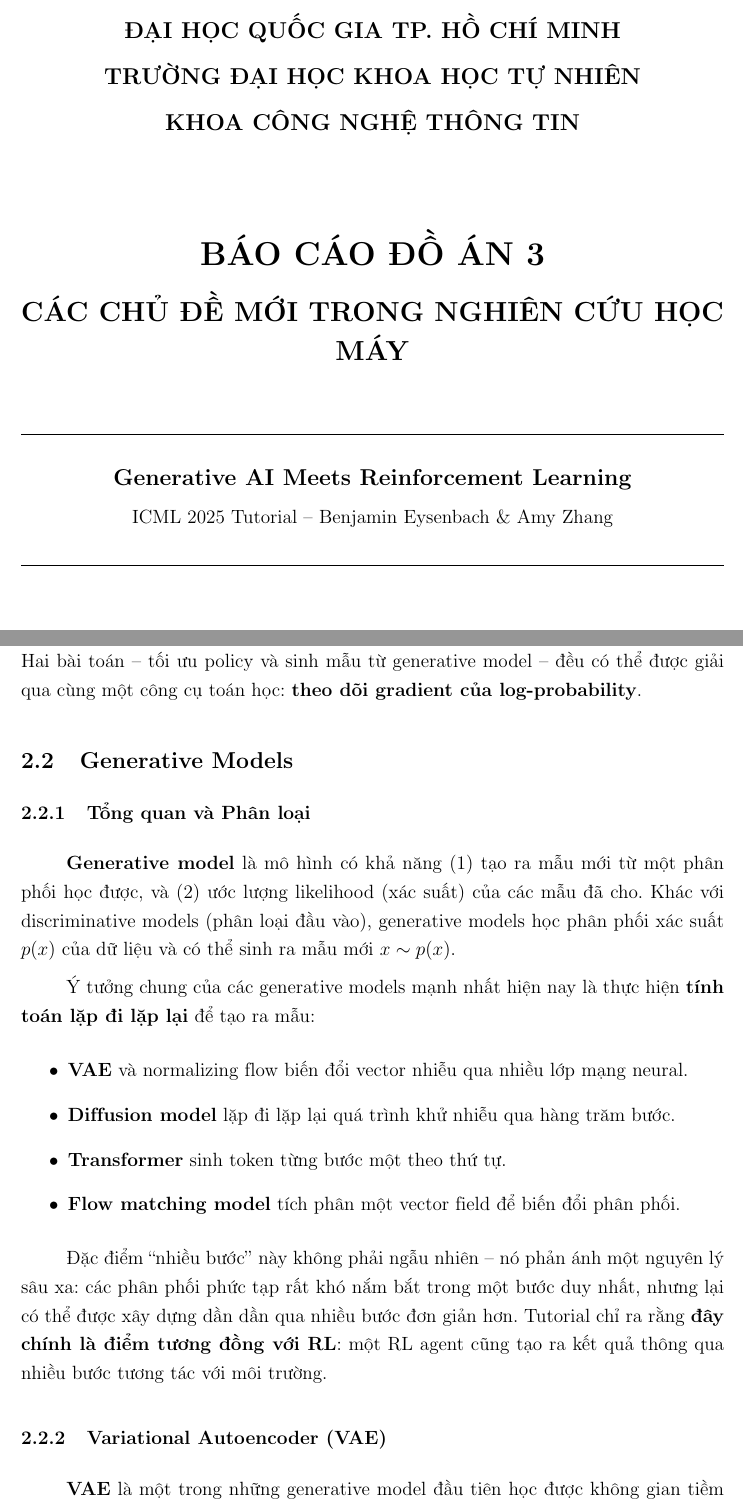
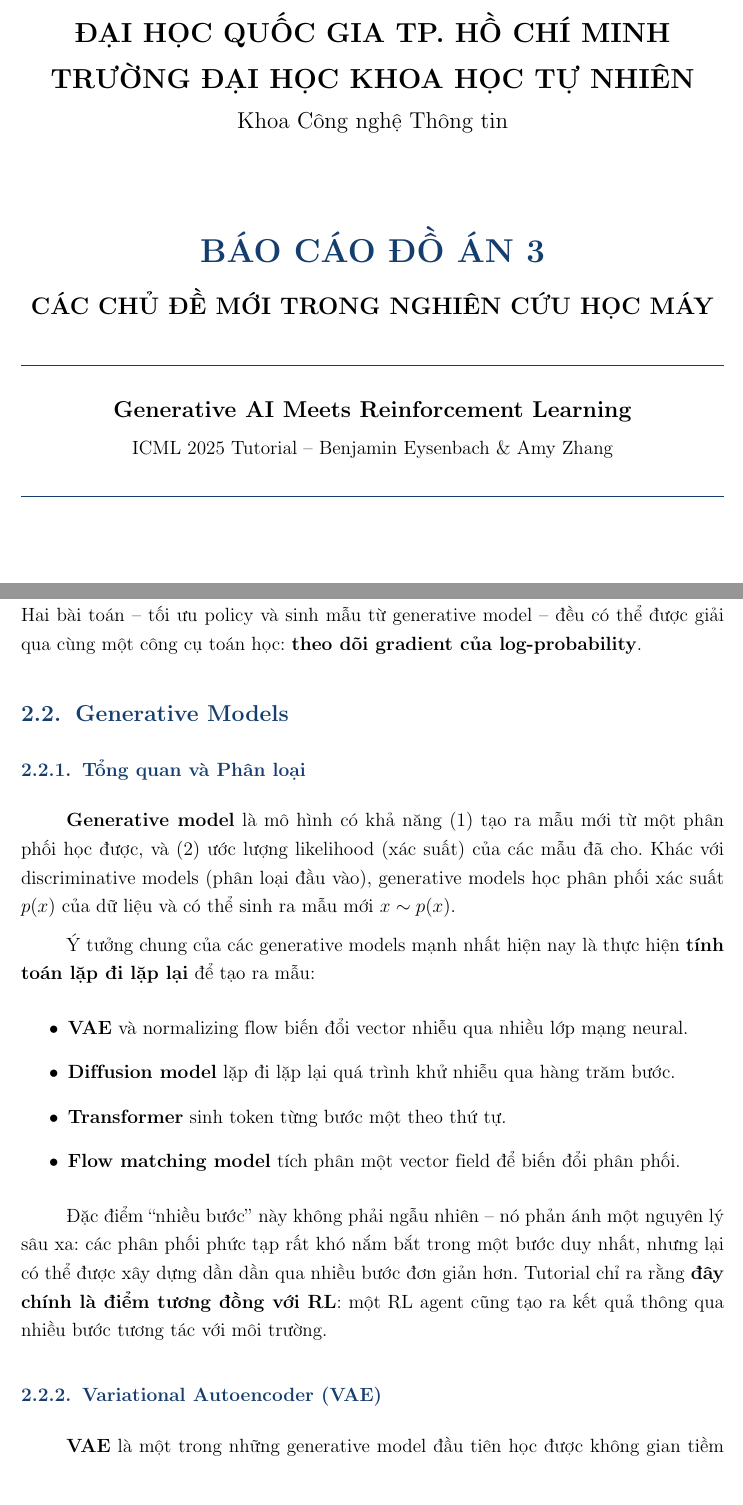
Before and after one commit to kimngoc280105/generative-ai-meets-reinforcement-learning, a LaTeX document (report/main.tex): two parts of pages 1 and 14 of 61, joined at a grey line, cut so that both start at the same text, the shorter picture padded with empty space. Compiled offline with pdfLaTeX.

Commit message:
Format lại báo cáo chút cho giống lab trước.

```diff
--- a/report/main.tex
+++ b/report/main.tex
@@ -12,9 +12,11 @@
 \usepackage{multirow}
 \usepackage{float}
 \usepackage{caption}
+\usepackage{titlesec}
 \usepackage{subcaption}
 \usepackage{enumitem}
 \usepackage{xcolor}
+\usepackage[dvipsnames]{xcolor}
 \usepackage{fancyhdr}
 \usepackage{setspace}
 \usepackage{indentfirst}
@@ -33,21 +35,38 @@
 \setlength{\headheight}{16.6pt}
 \addtolength{\topmargin}{-2.1pt}
 
-% ========== HEADER/FOOTER ==========
+\definecolor{HCMUSBlue}{HTML}{153E6F}
+\definecolor{HCMUSLightBlue}{HTML}{EAF1F8}
+\definecolor{HCMUSGray}{HTML}{777777}
+\definecolor{TableLine}{HTML}{2E4F73}
+
+\hypersetup{
+  colorlinks=true,
+  linkcolor=HCMUSBlue,
+  citecolor=HCMUSBlue,
+  urlcolor=HCMUSBlue
+}
+
 \pagestyle{fancy}
 \fancyhf{}
-\fancyhead[L]{\small Nhập môn Học Máy -- CSC14005}
-\fancyhead[R]{\small Đồ Án 3}
-\fancyfoot[C]{\thepage}
+\fancyhead[L]{\small\textcolor{HCMUSGray}{CSC14005 -- Machine Learning}}
+\fancyhead[R]{\small\textcolor{HCMUSGray}{Đồ án 3}}
+\fancyfoot[C]{\small\thepage}
+\setlength{\headheight}{24.02pt}
 \renewcommand{\headrulewidth}{0.4pt}
+\renewcommand{\headrule}{\hbox to\headwidth{\color{HCMUSGray}\leaders\hrule height \headrulewidth\hfill}}
 
-% ========== HYPERLINK ==========
-\hypersetup{
-    colorlinks=true,
-    linkcolor=blue,
-    citecolor=blue,
-    urlcolor=blue
-}
+\titleformat{\section}
+  {\Large\bfseries\color{HCMUSBlue}}
+  {\thesection.}{0.65em}{}[\vspace{-0.15em}\titlerule]
+\titleformat{\subsection}
+  {\large\bfseries\color{HCMUSBlue}}
+  {\thesubsection.}{0.55em}{}
+\titleformat{\subsubsection}
+  {\normalsize\bfseries\color{HCMUSBlue}}
+  {\thesubsubsection.}{0.5em}{}
+
+
 
 \begin{document}
 
@@ -55,16 +74,17 @@
 \pagenumbering{gobble}
 \begin{titlepage}
     \centering
-    \vspace*{1cm}
-    {\large \textbf{ĐẠI HỌC QUỐC GIA TP. HỒ CHÍ MINH}}\\[0.3cm]
-    {\large \textbf{TRƯỜNG ĐẠI HỌC KHOA HỌC TỰ NHIÊN}}\\[0.3cm]
-    {\large \textbf{KHOA CÔNG NGHỆ THÔNG TIN}}\\[2cm]
-    {\LARGE \textbf{BÁO CÁO ĐỒ ÁN 3}}\\[0.5cm]
-    {\Large \textbf{CÁC CHỦ ĐỀ MỚI TRONG NGHIÊN CỨU HỌC MÁY}}\\[1cm]
-    \rule{\linewidth}{0.5pt}\\[0.5cm]
+    \vspace*{1.15cm}
+    {\Large \textbf{ĐẠI HỌC QUỐC GIA TP. HỒ CHÍ MINH}}\\[0.15cm]
+    {\Large \textbf{TRƯỜNG ĐẠI HỌC KHOA HỌC TỰ NHIÊN}}\\[0.25cm]
+    {\large Khoa Công nghệ Thông tin}\\[2.0cm]
+
+    {\LARGE \selectfont\bfseries\color{HCMUSBlue}{BÁO CÁO ĐỒ ÁN 3}}\\[0.5cm]
+    {\fontsize{15}{20} \textbf{CÁC CHỦ ĐỀ MỚI TRONG NGHIÊN CỨU HỌC MÁY}}\\[0.5cm]
+    {\color{HCMUSBlue}\rule{\linewidth}{0.5pt}}\\[0.5cm]
     {\large \textbf{Generative AI Meets Reinforcement Learning}}\\[0.2cm]
     {\normalsize ICML 2025 Tutorial -- Benjamin Eysenbach \& Amy Zhang}\\[0.3cm]
-    \rule{\linewidth}{0.5pt}\\[1.5cm]
+    {\color{HCMUSBlue}\rule{\linewidth}{0.5pt}}\\[2.0cm]
 
     \begin{tabular}{ll}
         \textbf{Môn học:}    & Nhập môn Học Máy \\
```
